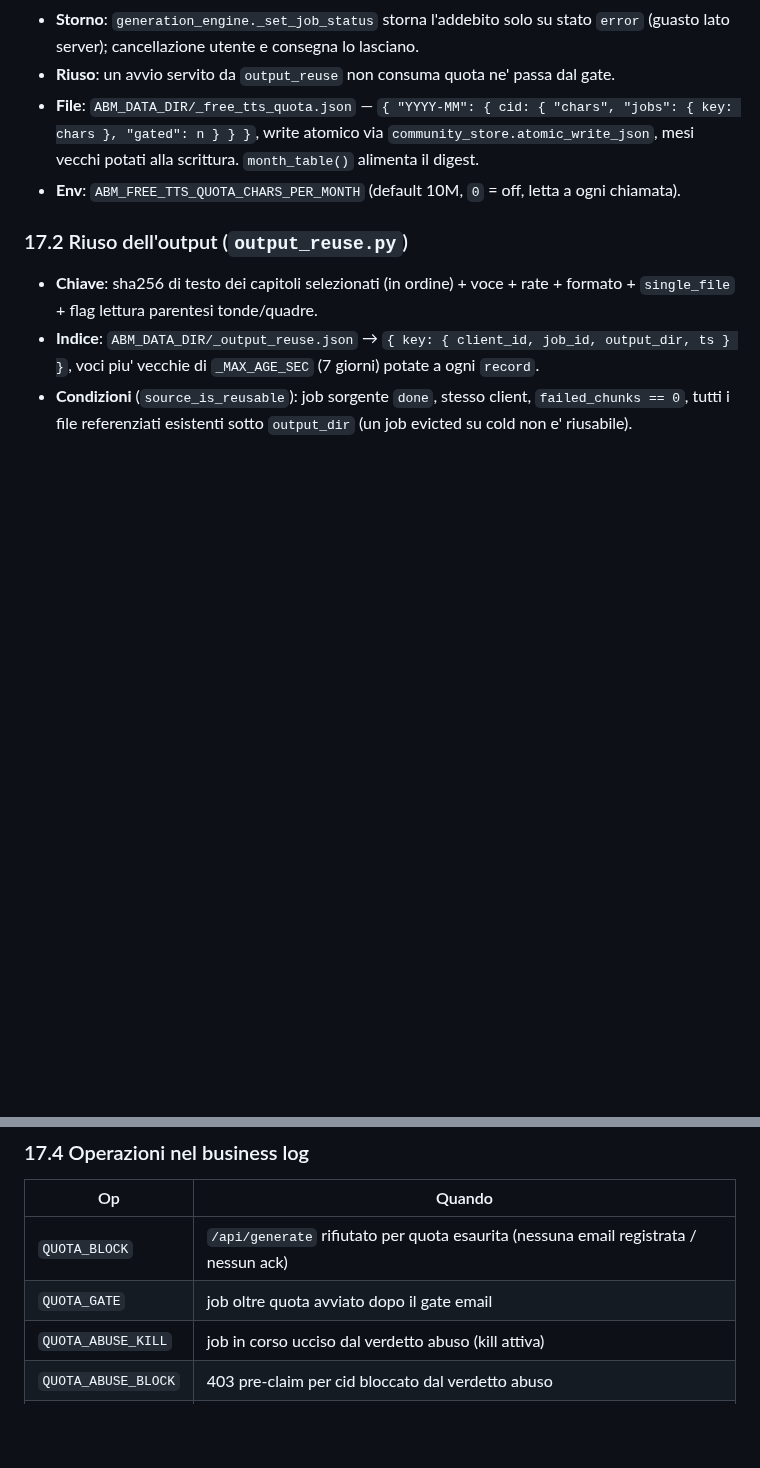
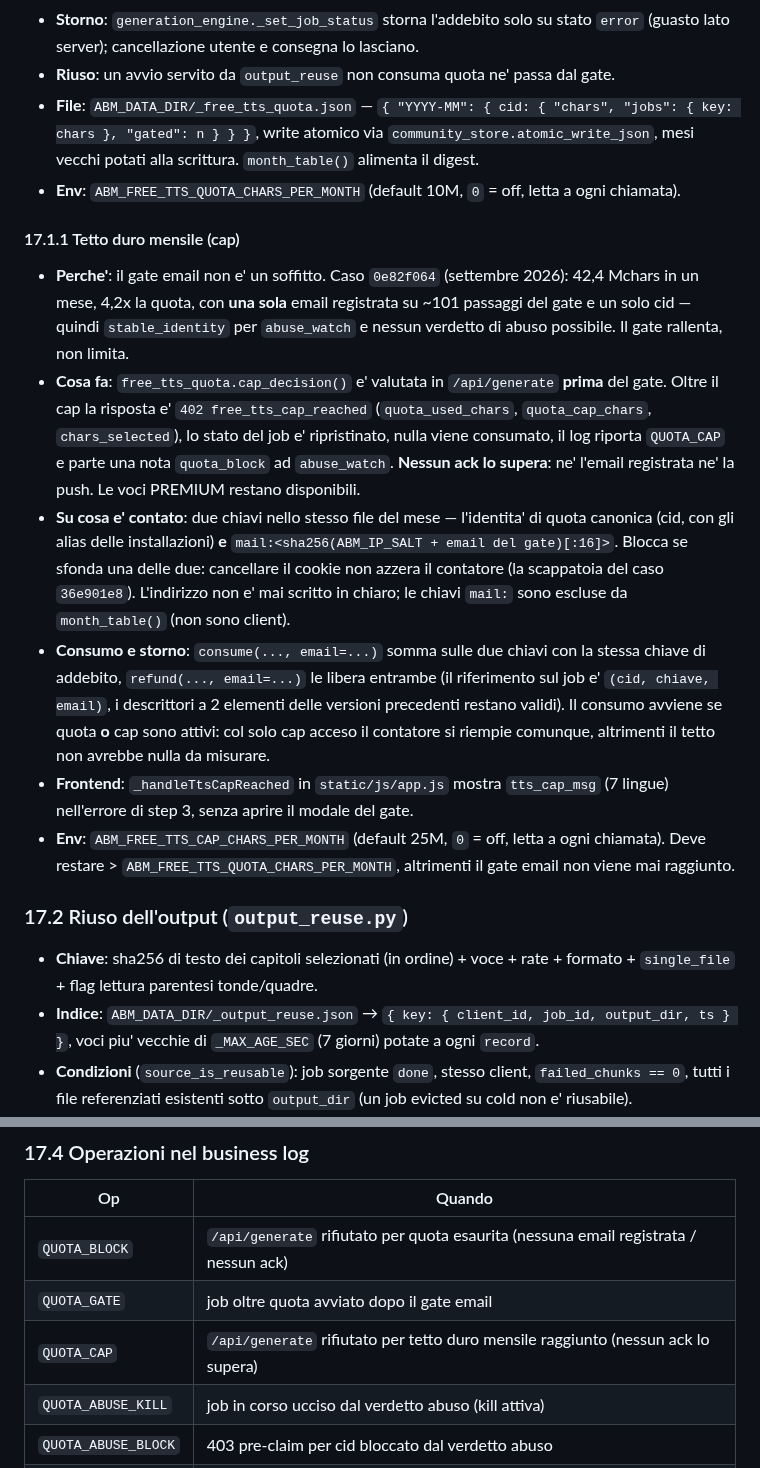
Before and after one commit to gfrangiamone/audiobook-maker, a Markdown page: md_files/PARAMETRI_CONFIGURAZIONE.md, 2 parts joined by grey strips. Drawn GitHub-style; blank space fills up the shorter version.

Commit message:
docs(parametri): cap mensile voci standard (ABM_FREE_TTS_CAP_CHARS_PER_MONTH)

```diff
--- a/md_files/PARAMETRI_CONFIGURAZIONE.md
+++ b/md_files/PARAMETRI_CONFIGURAZIONE.md
@@ -1158,6 +1159,15 @@ Contromisure all'uso massivo delle voci STANDARD (gratuite) da parte di pochi cl
 - **File**: `ABM_DATA_DIR/_free_tts_quota.json` — `{ "YYYY-MM": { cid: { "chars", "jobs": { key: chars }, "gated": n } } }`, write atomico via `community_store.atomic_write_json`, mesi vecchi potati alla scrittura. `month_table()` alimenta il digest.
 - **Env**: `ABM_FREE_TTS_QUOTA_CHARS_PER_MONTH` (default 10M, `0` = off, letta a ogni chiamata).
 
+#### 17.1.1 Tetto duro mensile (cap)
+
+- **Perche'**: il gate email non e' un soffitto. Caso `0e82f064` (settembre 2026): 42,4 Mchars in un mese, 4,2x la quota, con **una sola** email registrata su ~101 passaggi del gate e un solo cid — quindi `stable_identity` per `abuse_watch` e nessun verdetto di abuso possibile. Il gate rallenta, non limita.
+- **Cosa fa**: `free_tts_quota.cap_decision()` e' valutata in `/api/generate` **prima** del gate. Oltre il cap la risposta e' `402 free_tts_cap_reached` (`quota_used_chars`, `quota_cap_chars`, `chars_selected`), lo stato del job e' ripristinato, nulla viene consumato, il log riporta `QUOTA_CAP` e parte una nota `quota_block` ad `abuse_watch`. **Nessun ack lo supera**: ne' l'email registrata ne' la push. Le voci PREMIUM restano disponibili.
+- **Su cosa e' contato**: due chiavi nello stesso file del mese — l'identita' di quota canonica (cid, con gli alias delle installazioni) **e** `mail:<sha256(ABM_IP_SALT + email del gate)[:16]>`. Blocca se sfonda una delle due: cancellare il cookie non azzera il contatore (la scappatoia del caso `36e901e8`). L'indirizzo non e' mai scritto in chiaro; le chiavi `mail:` sono escluse da `month_table()` (non sono client).
+- **Consumo e storno**: `consume(..., email=...)` somma sulle due chiavi con la stessa chiave di addebito, `refund(..., email=...)` le libera entrambe (il riferimento sul job e' `(cid, chiave, email)`, i descrittori a 2 elementi delle versioni precedenti restano validi). Il consumo avviene se quota **o** cap sono attivi: col solo cap acceso il contatore si riempie comunque, altrimenti il tetto non avrebbe nulla da misurare.
+- **Frontend**: `_handleTtsCapReached` in `static/js/app.js` mostra `tts_cap_msg` (7 lingue) nell'errore di step 3, senza aprire il modale del gate.
+- **Env**: `ABM_FREE_TTS_CAP_CHARS_PER_MONTH` (default 25M, `0` = off, letta a ogni chiamata). Deve restare > `ABM_FREE_TTS_QUOTA_CHARS_PER_MONTH`, altrimenti il gate email non viene mai raggiunto.
+
 ### 17.2 Riuso dell'output (`output_reuse.py`)
 
 - **Chiave**: sha256 di testo dei capitoli selezionati (in ordine) + voce + rate + formato + `single_file` + flag lettura parentesi tonde/quadre.
@@ -1178,6 +1188,7 @@ Contromisure all'uso massivo delle voci STANDARD (gratuite) da parte di pochi cl
 |----|--------|
 | `QUOTA_BLOCK` | `/api/generate` rifiutato per quota esaurita (nessuna email registrata / nessun ack) |
 | `QUOTA_GATE` | job oltre quota avviato dopo il gate email |
+| `QUOTA_CAP` | `/api/generate` rifiutato per tetto duro mensile raggiunto (nessun ack lo supera) |
 | `QUOTA_ABUSE_KILL` | job in corso ucciso dal verdetto abuso (kill attiva) |
 | `QUOTA_ABUSE_BLOCK` | 403 pre-claim per cid bloccato dal verdetto abuso |
 | `REUSE` | avvio servito con l'output di un job identico (`run_reuse`) |
```
Also changed, not shown: other parts of md_files/PARAMETRI_CONFIGURAZIONE.md (+1 -0 lines).
